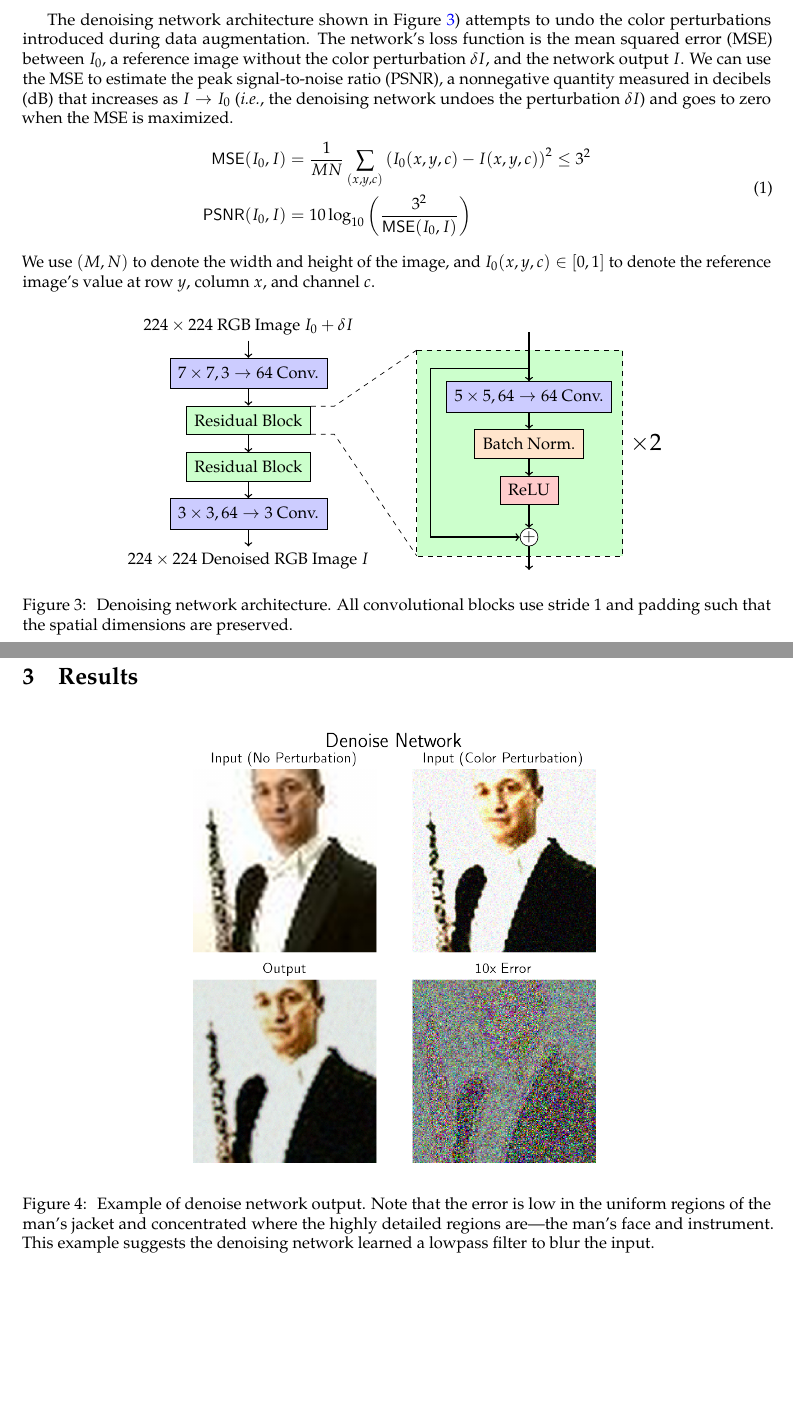
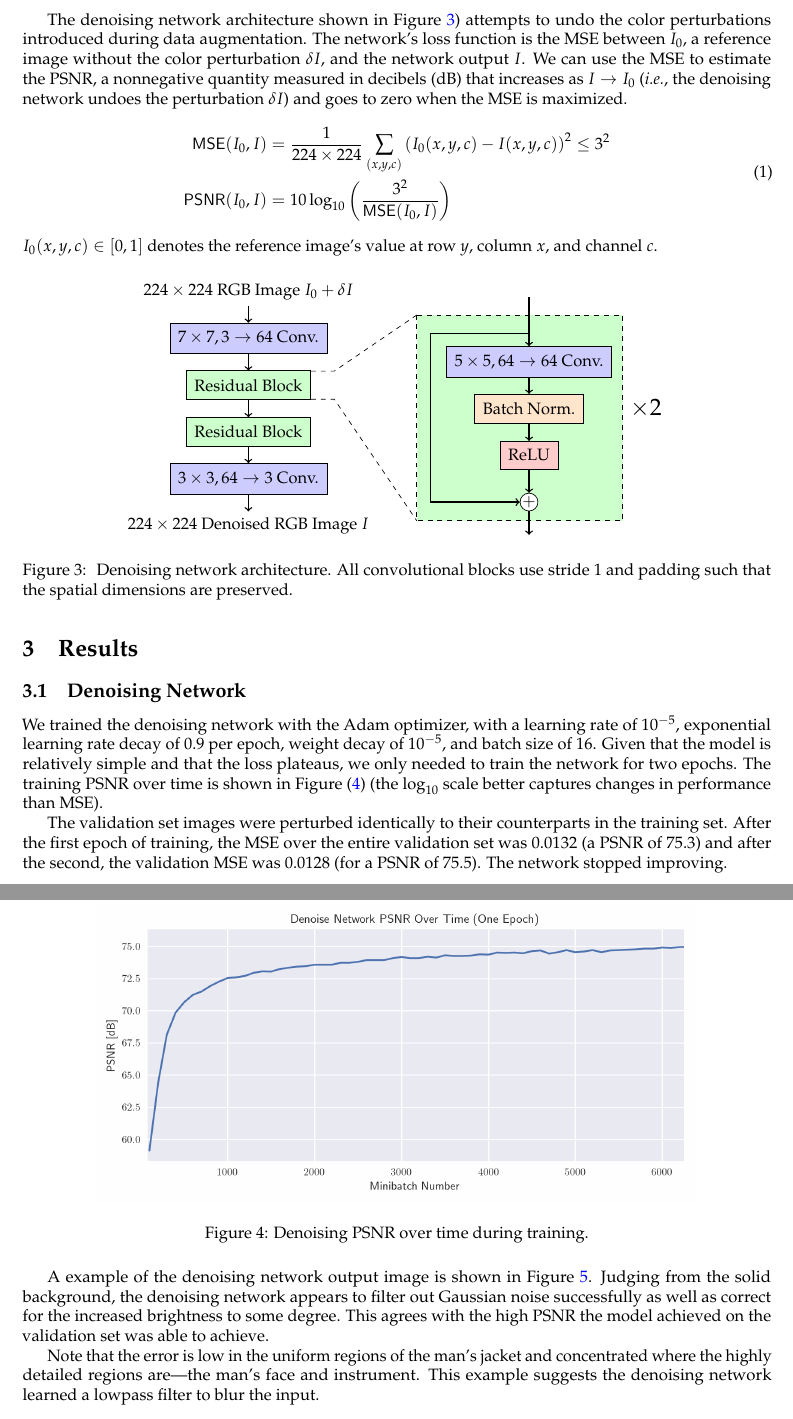
Before and after one commit to rchunter/CS182-ZouLeeGalHun, a LaTeX document (report/report.tex): two parts of pages 4 and 5 of 6, joined at a grey line, cut so that both start at the same text, the shorter picture padded with empty space. Compiled offline with pdfLaTeX.

Commit message:
Added denoise PSNR plot to report

```diff
--- a/report/report.tex
+++ b/report/report.tex
@@ -101,15 +102,15 @@
   Inspired by this paradigm, we introduced a small CNN with residual connections---a denoising network---to preprocess images before classification.
 
   The denoising network architecture shown in Figure \ref{fig:denoise}) attempts to undo the color perturbations introduced during data augmentation.
-  The network's loss function is the mean squared error (MSE) between $I_0$, a reference image without the color perturbation $\delta I$, and the network output $I$.
-  We can use the MSE to estimate the peak signal-to-noise ratio (PSNR), a nonnegative quantity measured in decibels (dB) that increases as $I \to I_0$ (\textit{i.e.}, the denoising network undoes the perturbation $\delta I$) and goes to zero when the MSE is maximized.
+  The network's loss function is the MSE between $I_0$, a reference image without the color perturbation $\delta I$, and the network output $I$.
+  We can use the MSE to estimate the PSNR, a nonnegative quantity measured in decibels (dB) that increases as $I \to I_0$ (\textit{i.e.}, the denoising network undoes the perturbation $\delta I$) and goes to zero when the MSE is maximized.
   \begin{equation}
     \begin{split}
-      \mathsf{MSE}(I_0, I) &= \frac{1}{MN} \sum_{(x, y, c)} \left(I_0(x, y, c) - I(x, y, c)\right)^2 \leq 3^2 \\
+      \mathsf{MSE}(I_0, I) &= \frac{1}{224 \times 224} \sum_{(x, y, c)} \left(I_0(x, y, c) - I(x, y, c)\right)^2 \leq 3^2 \\
       \mathsf{PSNR}(I_0, I) &= 10 \log_{10} \left(\frac{3^2}{\mathsf{MSE}(I_0, I)}\right)
     \end{split}
   \end{equation}
-  We use $(M, N)$ to denote the width and height of the image, and $I_0(x, y, c) \in [0, 1]$ to denote the reference image's value at row $y$, column $x$, and channel $c$.
+  $I_0(x, y, c) \in [0, 1]$ denotes the reference image's value at row $y$, column $x$, and channel $c$.
 
   \begin{figure}[H]
     \centering
@@ -161,11 +162,33 @@
 
   \section{Results}
 
+  \subsection{Denoising Network}
+
+  We trained the denoising network with the Adam optimizer, with a learning rate of $10^{-5}$, exponential learning rate decay of $0.9$ per epoch, weight decay of $10^{-5}$, and batch size of $16$.
+  Given that the model is relatively simple and that the loss plateaus, we only needed to train the network for two epochs.
+  The training PSNR over time is shown in Figure \eqref{fig:denoise-psnr} (the $\log_{10}$ scale better captures changes in performance than MSE).
+
+  The validation set images were perturbed identically to their counterparts in the training set.
+  After the first epoch of training, the MSE over the entire validation set was 0.0132 (a PSNR of 75.3) and after the second, the validation MSE was 0.0128 (for a PSNR of 75.5).
+  The network stopped improving.
+
+  \begin{figure}[H]
+    \centering
+    \includegraphics[width=0.8\textwidth]{figures/denoise-psnr}
+    \caption{Denoising PSNR over time during training.}
+    \label{fig:denoise-psnr}
+  \end{figure}
+
+  A example of the denoising network output image is shown in Figure \ref{eq:denoise-example}.
+  Judging from the solid background, the denoising network appears to filter out Gaussian noise successfully as well as correct for the increased brightness to some degree.
+  This agrees with the high PSNR the model achieved on the validation set was able to achieve.
+
+  Note that the error is low in the uniform regions of the man's jacket and concentrated where the highly detailed regions are---the man's face and instrument.
+  This example suggests the denoising network learned a lowpass filter to blur the input.
+
   \begin{figure}[H]
     \centering
     \includegraphics[width=0.6\textwidth]{figures/denoise.png}
     \caption{
       Example of denoise network output.
-      Note that the error is low in the uniform regions of the man's jacket and concentrated where the highly detailed regions are---the man's face and instrument.
-      This example suggests the denoising network learned a lowpass filter to blur the input.
     }
```
Also changed, not shown: report/figures/denoise-psnr.png (added), report/report.tex (6 more changed lines), 3 other files.
